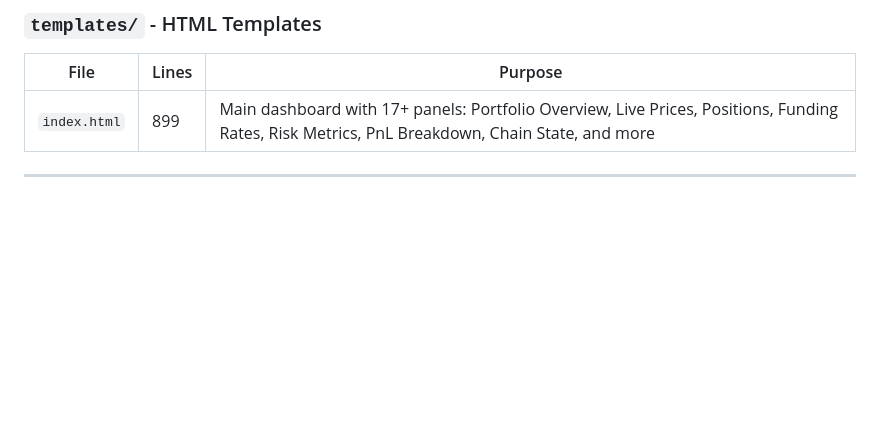
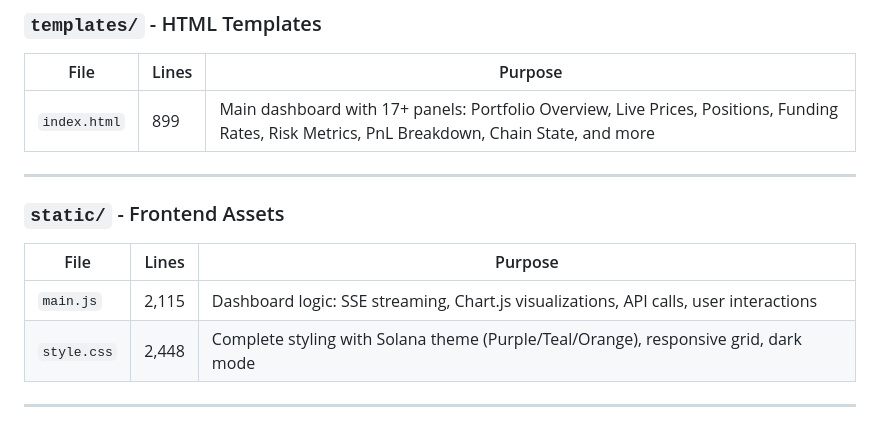
Before and after one commit to btorressz/SolanaYieldOrchestrator, a Markdown page: Explanation.md, the part around the change. GitHub-like rendering; blank space fills up the shorter version.

```diff
--- a/Explanation.md
+++ b/Explanation.md
@@ -129,3 +129,13 @@ Portfolio constraints and position sizing.
 | `index.html` | 899 | Main dashboard with 17+ panels: Portfolio Overview, Live Prices, Positions, Funding Rates, Risk Metrics, PnL Breakdown, Chain State, and more |
 
 ---
+
+
+### `static/` - Frontend Assets
+
+| File | Lines | Purpose |
+|------|-------|---------|
+| `main.js` | 2,115 | Dashboard logic: SSE streaming, Chart.js visualizations, API calls, user interactions |
+| `style.css` | 2,448 | Complete styling with Solana theme (Purple/Teal/Orange), responsive grid, dark mode |
+
+---
```
